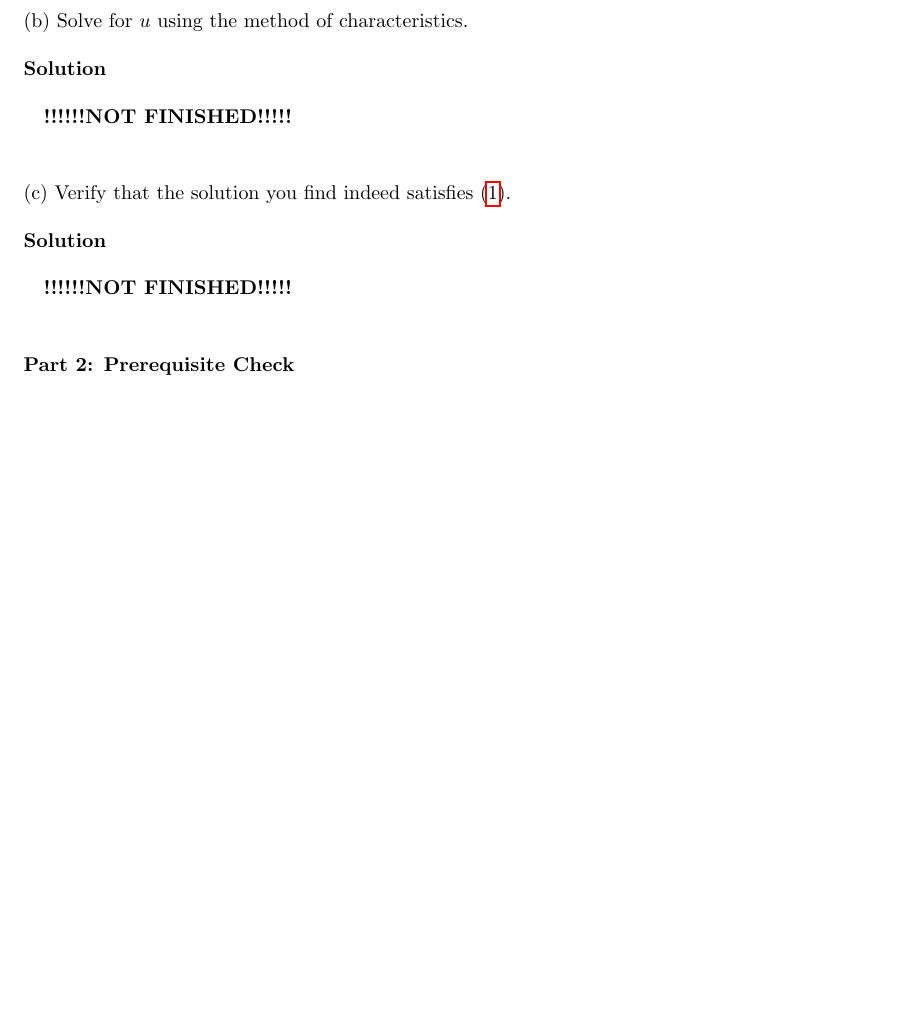
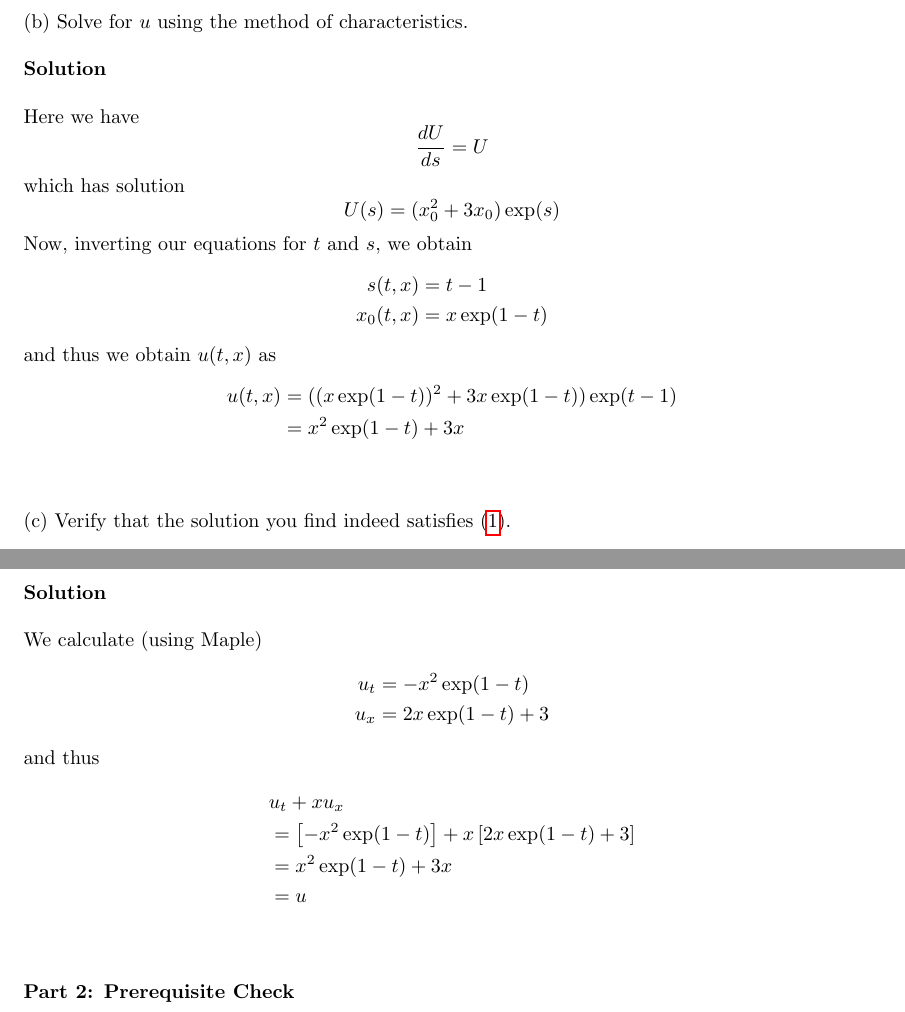
Before and after one commit to mwiens91/418-homework, a LaTeX problem sheet (hw1/hw1.tex): part of page 3 of 6 before the commit and two parts of pages 3 and 4 of 7 after it, the two joined at a grey line, cut so that both start at the same text, the shorter picture padded with empty space. Compiled offline with pdfLaTeX.

Commit message:
Finish hw1 p1 q2

```diff
--- a/hw1/hw1.tex
+++ b/hw1/hw1.tex
@@ -147,14 +147,58 @@ A few of the projected characteristics are plotted below:
 
 \textbf{Solution}
 
-\quad \textbf{!!!!!!NOT FINISHED!!!!!}
+Here we have
+%
+\begin{equation*}
+    \frac{d U}{d s} = U
+\end{equation*}
+%
+which has solution
+%
+\begin{equation*}
+    U(s) = (x_0^2 + 3 x_0) \exp(s)
+\end{equation*}
+%
+Now, inverting our equations for $t$ and $s$, we obtain
+%
+\begin{align*}
+    s(t, x) &= t - 1 \\
+    x_0(t, x) &= x \exp(1 - t)
+\end{align*}
+%
+and thus we obtain $u(t, x)$ as
+%
+\begin{align*}
+    u(t, x) &= ((x \exp(1 - t))^2 + 3 x \exp(1 - t)) \exp(t - 1) \\
+            &= x^2 \exp(1 - t) + 3 x
+\end{align*}
+%
 
 \vspace{5mm}
 (c) Verify that the solution you find indeed satisfies \eqref{eq:p1q2}.
 
 \textbf{Solution}
 
-\quad \textbf{!!!!!!NOT FINISHED!!!!!}
+We calculate (using Maple)
+%
+\begin{align*}
+    u_t &= -x^2 \exp(1 - t) \\
+    u_x &= 2 x \exp(1 - t) + 3
+\end{align*}
+%
+and thus
+%
+\begin{align*}
+    &u_t + x u_x \\
+    &= \left[
+        -x^2 \exp(1 - t)
+       \right]
+       + x \left[
+        2 x \exp(1 - t) + 3
+       \right] \\
+   &= x^2 \exp(1 - t) + 3 x \\
+   &= u
+\end{align*}
 
 \vspace{5mm}
 \textbf{Part 2: Prerequisite Check}
```
